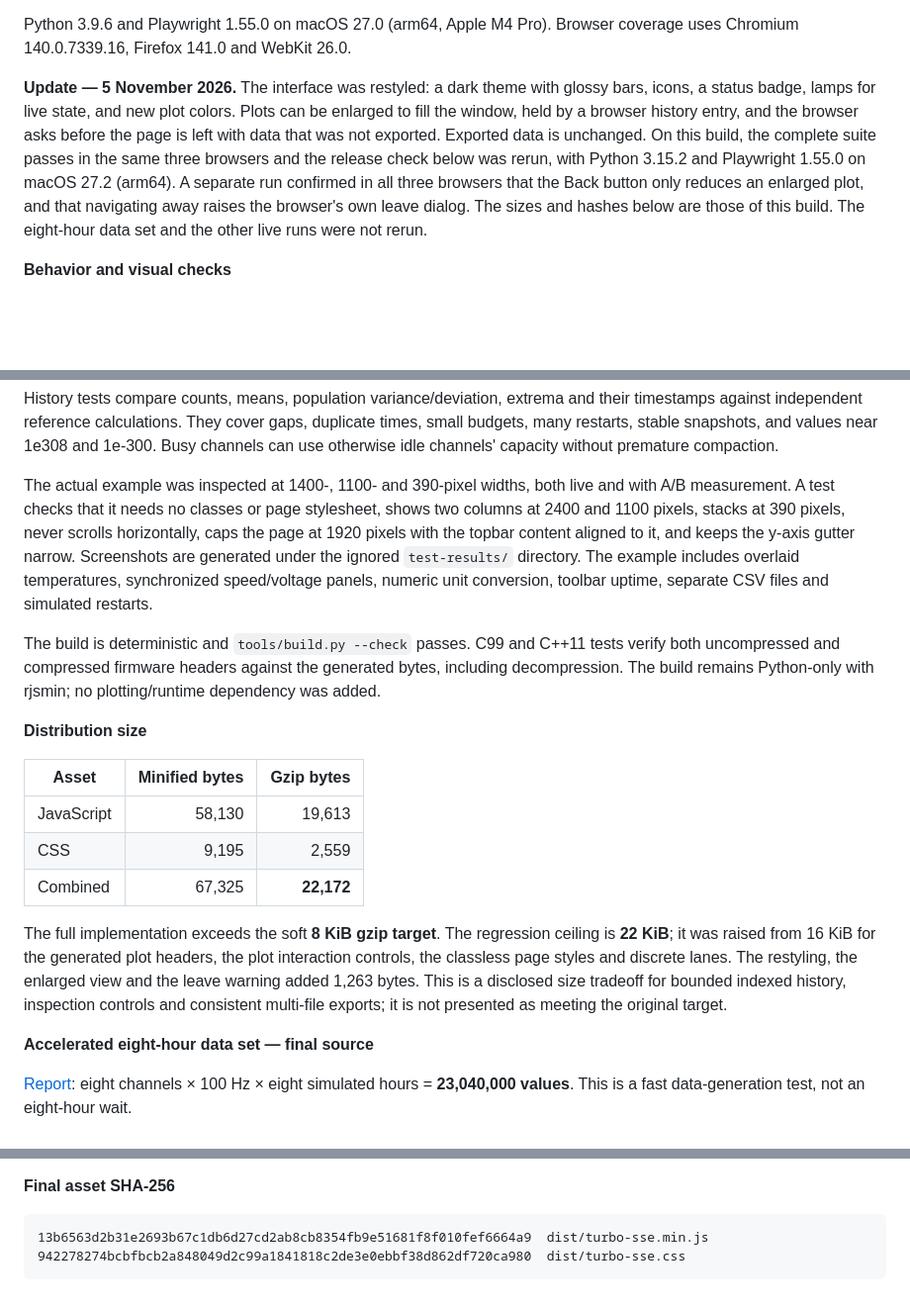
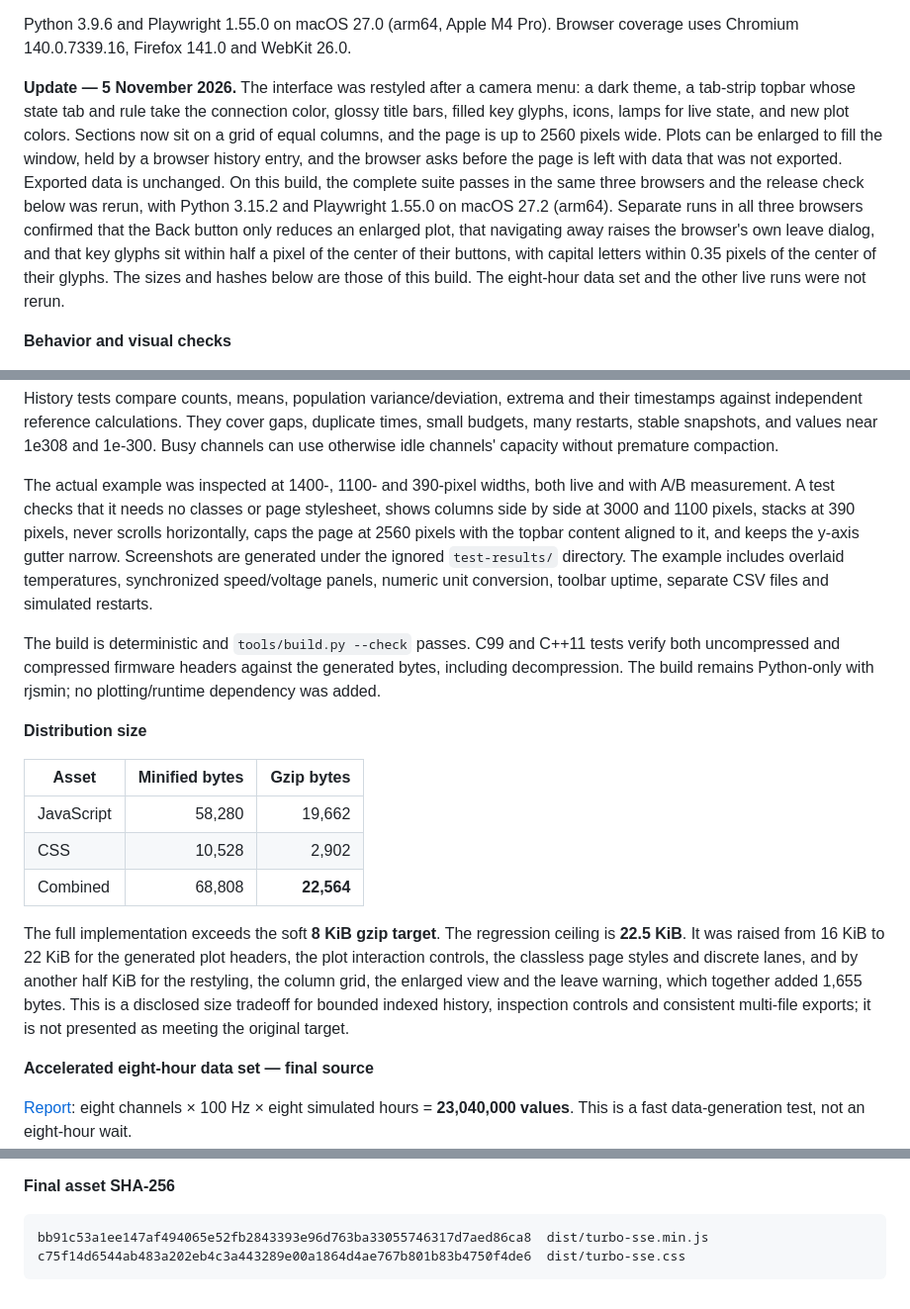
Before and after one commit to BuzzwordChief/TurboSSE, a Markdown page: VALIDATION.md, 3 parts joined by grey strips. Shown at 99% size. Rendered like a GitHub page; blank space fills up the shorter version.

````diff
--- a/VALIDATION.md
+++ b/VALIDATION.md
@@ -2,7 +2,7 @@
 
 Python 3.9.6 and Playwright 1.55.0 on macOS 27.0 (arm64, Apple M4 Pro). Browser coverage uses Chromium 140.0.7339.16, Firefox 141.0 and WebKit 26.0.
 
-**Update — 5 November 2026.** The interface was restyled: a dark theme with glossy bars, icons, a status badge, lamps for live state, and new plot colors. Plots can be enlarged to fill the window, held by a browser history entry, and the browser asks before the page is left with data that was not exported. Exported data is unchanged. On this build, the complete suite passes in the same three browsers and the release check below was rerun, with Python 3.15.2 and Playwright 1.55.0 on macOS 27.2 (arm64). A separate run confirmed in all three browsers that the Back button only reduces an enlarged plot, and that navigating away raises the browser's own leave dialog. The sizes and hashes below are those of this build. The eight-hour data set and the other live runs were not rerun.
+**Update — 5 November 2026.** The interface was restyled after a camera menu: a dark theme, a tab-strip topbar whose state tab and rule take the connection color, glossy title bars, filled key glyphs, icons, lamps for live state, and new plot colors. Sections now sit on a grid of equal columns, and the page is up to 2560 pixels wide. Plots can be enlarged to fill the window, held by a browser history entry, and the browser asks before the page is left with data that was not exported. Exported data is unchanged. On this build, the complete suite passes in the same three browsers and the release check below was rerun, with Python 3.15.2 and Playwright 1.55.0 on macOS 27.2 (arm64). Separate runs in all three browsers confirmed that the Back button only reduces an enlarged plot, that navigating away raises the browser's own leave dialog, and that key glyphs sit within half a pixel of the center of their buttons, with capital letters within 0.35 pixels of the center of their glyphs. The sizes and hashes below are those of this build. The eight-hour data set and the other live runs were not rerun.
 
 **Behavior and visual checks**
 
@@ -10,7 +10,7 @@ The complete suite passes **204 tests**. Coverage includes existing SSE/raw/JSON
 
 History tests compare counts, means, population variance/deviation, extrema and their timestamps against independent reference calculations. They cover gaps, duplicate times, small budgets, many restarts, stable snapshots, and values near 1e308 and 1e-300. Busy channels can use otherwise idle channels' capacity without premature compaction.
 
-The actual example was inspected at 1400-, 1100- and 390-pixel widths, both live and with A/B measurement. A test checks that it needs no classes or page stylesheet, shows two columns at 2400 and 1100 pixels, stacks at 390 pixels, never scrolls horizontally, caps the page at 1920 pixels with the topbar content aligned to it, and keeps the y-axis gutter narrow. Screenshots are generated under the ignored `test-results/` directory. The example includes overlaid temperatures, synchronized speed/voltage panels, numeric unit conversion, toolbar uptime, separate CSV files and simulated restarts.
+The actual example was inspected at 1400-, 1100- and 390-pixel widths, both live and with A/B measurement. A test checks that it needs no classes or page stylesheet, shows columns side by side at 3000 and 1100 pixels, stacks at 390 pixels, never scrolls horizontally, caps the page at 2560 pixels with the topbar content aligned to it, and keeps the y-axis gutter narrow. Screenshots are generated under the ignored `test-results/` directory. The example includes overlaid temperatures, synchronized speed/voltage panels, numeric unit conversion, toolbar uptime, separate CSV files and simulated restarts.
 
 The build is deterministic and `tools/build.py --check` passes. C99 and C++11 tests verify both uncompressed and compressed firmware headers against the generated bytes, including decompression. The build remains Python-only with rjsmin; no plotting/runtime dependency was added.
 
@@ -18,11 +18,11 @@ The build is deterministic and `tools/build.py --check` passes. C99 and C++11 te
 
 | Asset | Minified bytes | Gzip bytes |
 | --- | ---: | ---: |
-| JavaScript | 58,130 | 19,613 |
-| CSS | 9,195 | 2,559 |
-| Combined | 67,325 | **22,172** |
+| JavaScript | 58,280 | 19,662 |
+| CSS | 10,528 | 2,902 |
+| Combined | 68,808 | **22,564** |
 
-The full implementation exceeds the soft **8 KiB gzip target**. The regression ceiling is **22 KiB**; it was raised from 16 KiB for the generated plot headers, the plot interaction controls, the classless page styles and discrete lanes. The restyling, the enlarged view and the leave warning added 1,263 bytes. This is a disclosed size tradeoff for bounded indexed history, inspection controls and consistent multi-file exports; it is not presented as meeting the original target.
+The full implementation exceeds the soft **8 KiB gzip target**. The regression ceiling is **22.5 KiB**. It was raised from 16 KiB to 22 KiB for the generated plot headers, the plot interaction controls, the classless page styles and discrete lanes, and by another half KiB for the restyling, the column grid, the enlarged view and the leave warning, which together added 1,655 bytes. This is a disclosed size tradeoff for bounded indexed history, inspection controls and consistent multi-file exports; it is not presented as meeting the original target.
 
 **Accelerated eight-hour data set — final source**
 
@@ -43,6 +43,6 @@ Callback timings exclude browser paint and include lightweight animation callbac
 **Final asset SHA-256**
 
 ```text
-13b6563d2b31e2693b67c1db6d27cd2ab8cb8354fb9e51681f8f010fef6664a9  dist/turbo-sse.min.js
-942278274bcbfbcb2a848049d2c99a1841818c2de3e0ebbf38d862df720ca980  dist/turbo-sse.css
+bb91c53a1ee147af494065e52fb2843393e96d763ba33055746317d7aed86ca8  dist/turbo-sse.min.js
+c75f14d6544ab483a202eb4c3a443289e00a1864d4ae767b801b83b4750f4de6  dist/turbo-sse.css
 ```
````
Also changed, not shown: other parts of VALIDATION.md (+1 -1 lines), README.md (+18 -12 lines), docs/screenshot.png, 6 other files.
